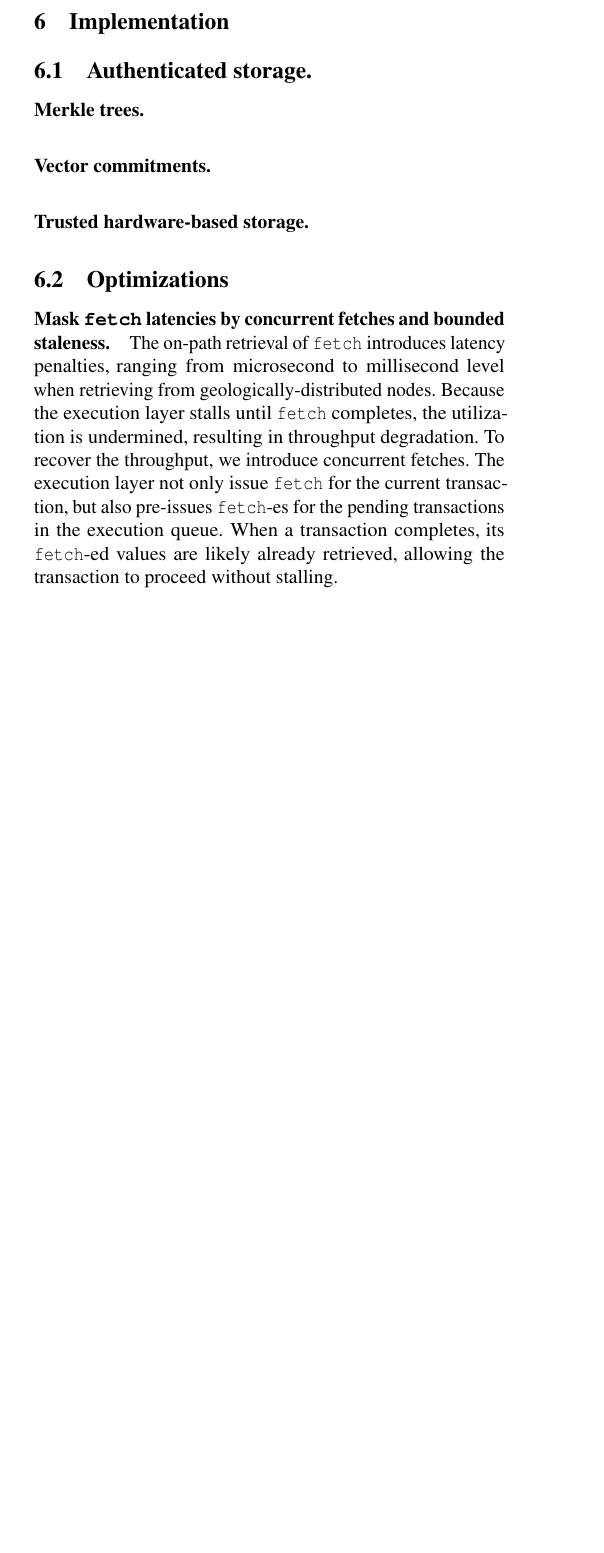
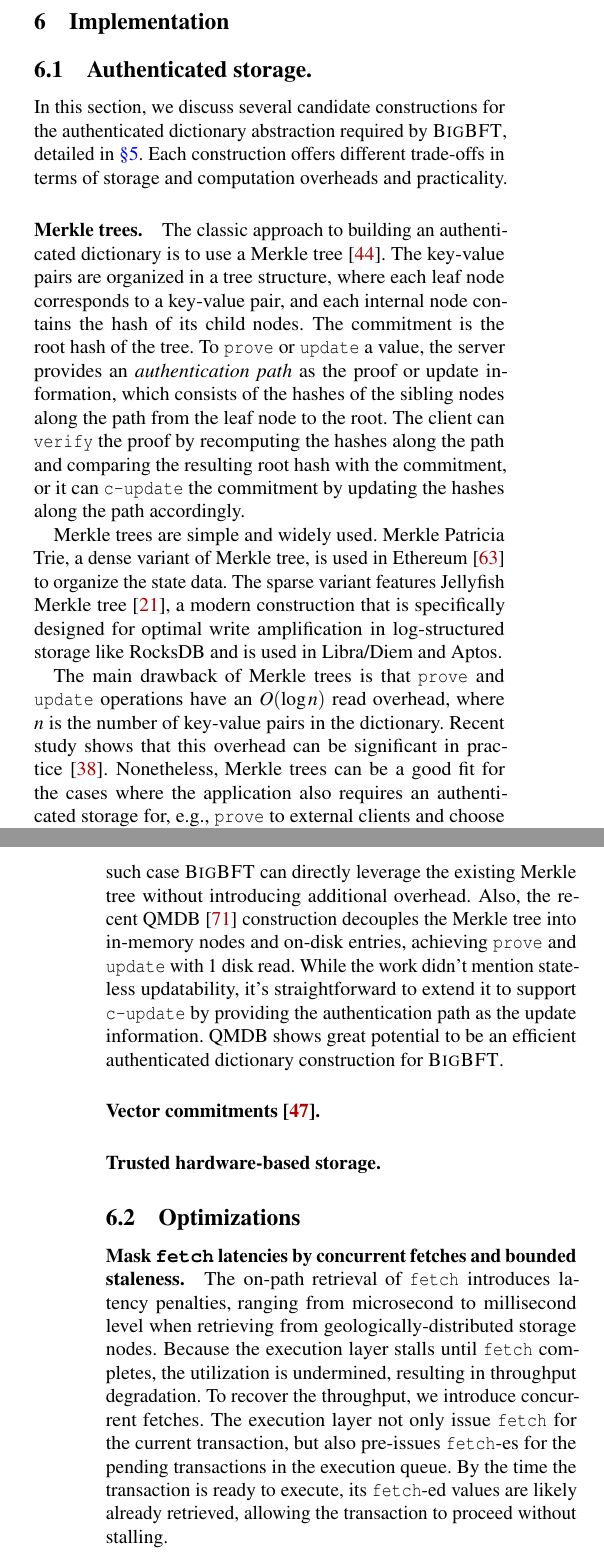
Before and after one commit to sgdxbc/bigbft-paper, a LaTeX document (paper.tex, which reads macros.tex, sections/implementation.tex): part of one column of page 10 of 17 before the commit and two parts of the columns of pages 10 and 11 of 18 after it, the two joined at a grey line, cut so that both start at the same text, the shorter picture padded with empty space. Compiled offline with pdfLaTeX; a LaTeX package or settings file that is missing is left out.

Commit message:
impl: merkle trees

```diff
--- a/macros.tex
+++ b/macros.tex
@@ -24,7 +24,7 @@
 \newcommand{\forward}{\texttt{skip}\xspace}
 
 \newcommand{\commit}{\texttt{commit}\xspace}
-\newcommand{\open}{\texttt{open}\xspace}
+\newcommand{\open}{\texttt{prove}\xspace}
 \newcommand{\verify}{\texttt{verify}\xspace}
 \newcommand{\update}{\texttt{update}\xspace}
 \newcommand{\cupdate}{\texttt{c-update}\xspace}
--- a/sections/implementation.tex
+++ b/sections/implementation.tex
@@ -3,20 +3,40 @@
 
 \subsection{Authenticated storage.}
 
+In this section, we discuss several candidate constructions for the authenticated dictionary abstraction required by \sys, detailed in \autoref{sec:design}.
+Each construction offers different trade-offs in terms of storage and computation overheads and practicality.
+
 \paragraph{Merkle trees.}
+The classic approach to building an authenticated dictionary is to use a Merkle tree~\cite{merkle1987digital}.
+The key-value pairs are organized in a tree structure, where each leaf node corresponds to a key-value pair, and each internal node contains the hash of its child nodes.
+The commitment is the root hash of the tree.
+To \open or \update a value, the server provides an \emph{authentication path} as the proof or update information, which consists of the hashes of the sibling nodes along the path from the leaf node to the root.
+The client can \verify the proof by recomputing the hashes along the path and comparing the resulting root hash with the commitment, or it can \cupdate the commitment by updating the hashes along the path accordingly.
 
-\paragraph{Vector commitments.}
+Merkle trees are simple and widely used.
+Merkle Patricia Trie, a dense variant of Merkle tree, is used in Ethereum~\cite{wood2014ethereum} to organize the state data.
+The sparse variant features Jellyfish Merkle tree~\cite{gao2021jellyfish}, a modern construction that is specifically designed for optimal write amplification in log-structured storage like RocksDB and is used in Libra/Diem and Aptos.
+
+The main drawback of Merkle trees is that \open and \update operations have an $O(\log n)$ read overhead, where $n$ is the number of key-value pairs in the dictionary.
+Recent study shows that this overhead can be significant in practice~\cite{li2024lvmt}.
+Nonetheless, Merkle trees can be a good fit for the cases where the application also requires an authenticated storage for, e.g., \open to external clients and choose Merkle trees as the authenticated dictionary construction.
+In such case \sys can directly leverage the existing Merkle tree without introducing additional overhead.
+Also, the recent QMDB~\cite{zhang2025qmdb} construction decouples the Merkle tree into in-memory nodes and on-disk entries, achieving \open and \update with 1 disk read.
+While the work didn't mention stateless updatability, it's straightforward to extend it to support \cupdate by providing the authentication path as the update information.
+QMDB shows great potential to be an efficient authenticated dictionary construction for \sys.
+
+\paragraph{Vector commitments~\cite{nitulescu2021sok}.}
 
 \paragraph{Trusted hardware-based storage.}
 
 \subsection{Optimizations}
 
 \paragraph{Mask \fetch latencies by concurrent fetches and bounded staleness.}
-The on-path retrieval of \fetch introduces latency penalties, ranging from microsecond to millisecond level when retrieving from geologically-distributed nodes.
+The on-path retrieval of \fetch introduces latency penalties, ranging from microsecond to millisecond level when retrieving from geologically-distributed storage nodes.
 Because the execution layer stalls until \fetch completes, the utilization is undermined, resulting in throughput degradation.
 To recover the throughput, we introduce concurrent fetches.
 The execution layer not only issue \fetch for the current transaction, but also pre-issues \fetch-es for the pending transactions in the execution queue.
-When a transaction completes, its \fetch-ed values are likely already retrieved, allowing the transaction to proceed without stalling.
+By the time the transaction is ready to execute, its \fetch-ed values are likely already retrieved, allowing the transaction to proceed without stalling.
 
 To perform concurrent fetches, the execution layer must predict the \fetch-es issued for the transactions before their proceeding transactions complete.
 This is usually possible, and for certain common types of transactions (including UTXO ones), the \fetch-es can be completely determined by static analysis.
```
Also changed, not shown: paper.bib (+36 -1 lines), sections/implementation.tex (2 more changed lines).
